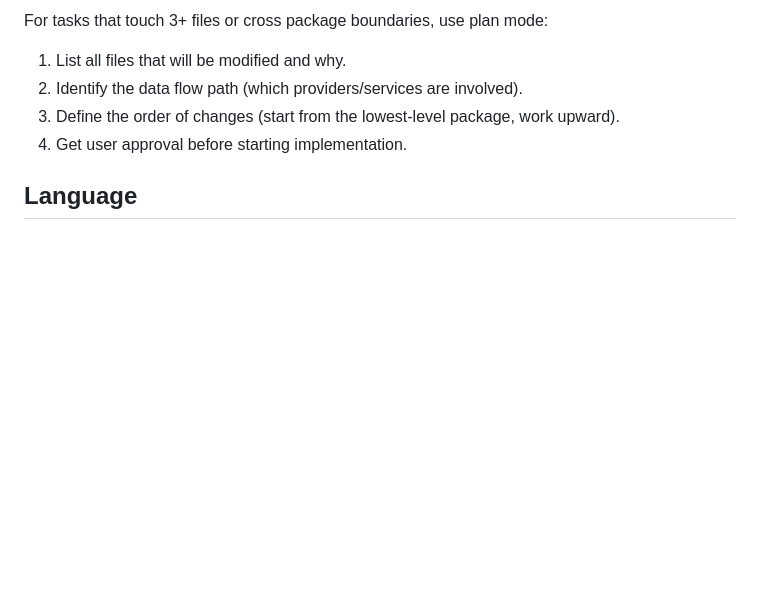
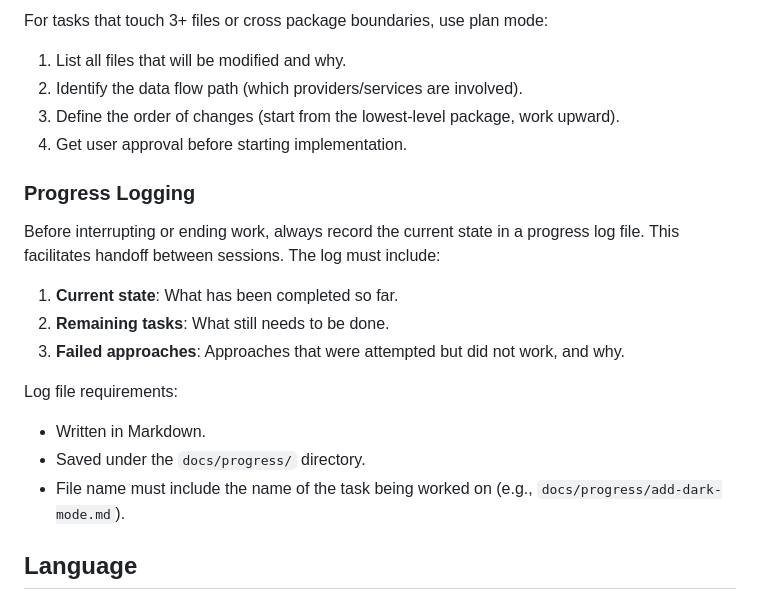
Before and after one commit to szktty/rinne-graph-desktop, a Markdown page: CLAUDE.md, the part around the change. GitHub-like rendering; blank space fills up the shorter version.

Commit message:
docs: Add progress logging rules to CLAUDE.md
Require recording current state, remaining tasks, and failed approaches
in Markdown log files under docs/progress/ before interrupting work.

Co-Authored-By: Claude Opus 4.6 <noreply@anthropic.com>

```diff
--- a/CLAUDE.md
+++ b/CLAUDE.md
@@ -155,6 +155,19 @@ For tasks that touch 3+ files or cross package boundaries, use plan mode:
 3. Define the order of changes (start from the lowest-level package, work upward).
 4. Get user approval before starting implementation.
 
+### Progress Logging
+
+Before interrupting or ending work, always record the current state in a progress log file. This facilitates handoff between sessions. The log must include:
+
+1. **Current state**: What has been completed so far.
+2. **Remaining tasks**: What still needs to be done.
+3. **Failed approaches**: Approaches that were attempted but did not work, and why.
+
+Log file requirements:
+- Written in Markdown.
+- Saved under the `docs/progress/` directory.
+- File name must include the name of the task being worked on (e.g., `docs/progress/add-dark-mode.md`).
+
 ## Language
 
 All source code, comments, and documentation must be in English. Communicate with the user in their preferred language.
```
